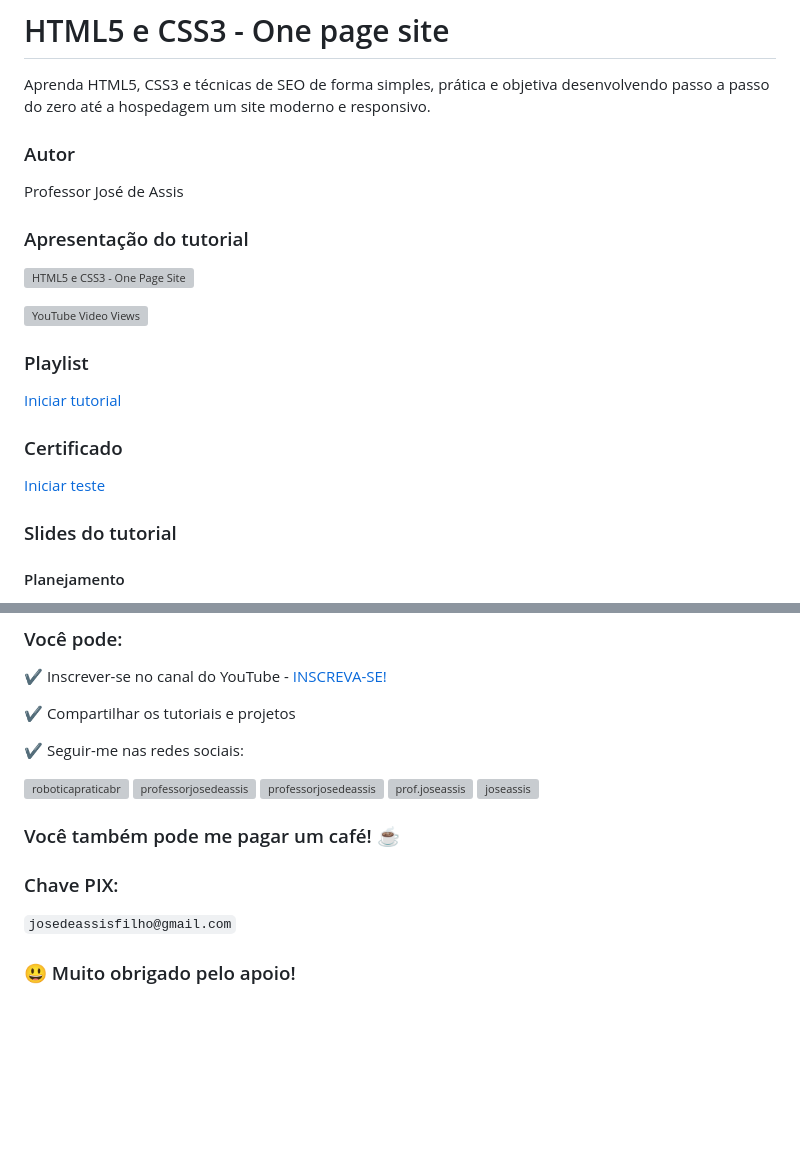
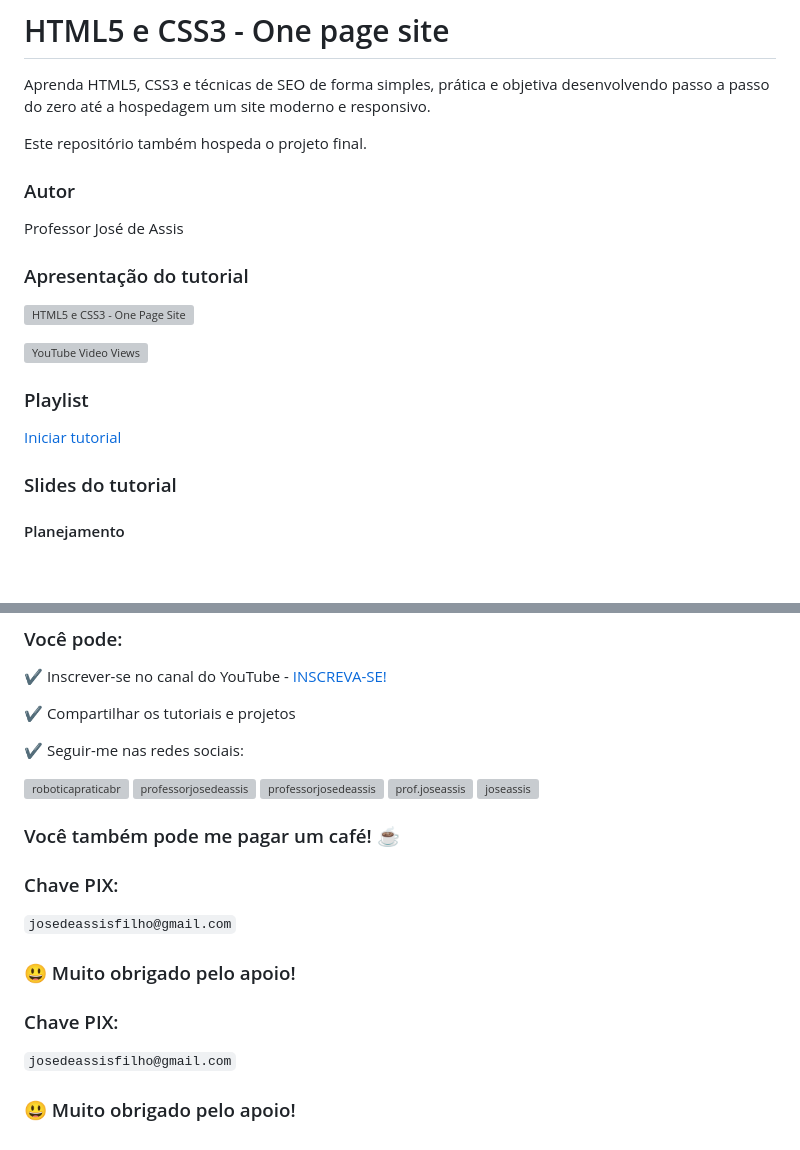
Before and after one commit to professorjosedeassis/html5css3, a Markdown page: README.md, 2 parts joined by grey strips. Drawn GitHub-style; blank space fills up the shorter version; grey boxes are pictures that could not be loaded.

```diff
--- a/README.md
+++ b/README.md
@@ -12,6 +12,8 @@
 
 # HTML5 e CSS3 - One page site
 Aprenda HTML5, CSS3 e técnicas de SEO de forma simples, prática e objetiva desenvolvendo passo a passo do zero até a hospedagem um site moderno e responsivo.
+
+Este repositório também hospeda o projeto final.
 ### Autor
 Professor José de Assis
 ### Apresentação do tutorial
@@ -20,8 +22,6 @@ Professor José de Assis
 ![YouTube Video Views](https://img.shields.io/youtube/views/bS720dGvAn8?style=social)
 ### Playlist
 [Iniciar tutorial](https://www.youtube.com/playlist?list=PLbEOwbQR9lqySIIlPJ-Qwo4f4HSuXVeWk)
-### Certificado
-[Iniciar teste](https://forms.gle/1Rz9Nw4kGCaMxxKi9)
 ### Slides do tutorial
 #### Planejamento
 [![Planejamento](https://github.com/professorjosedeassis/html5css3/blob/main/img/slide2.png)](https://pt.slideshare.net/josedeassisfilho/planejamento-htm5-e-css3 "Apresentação dos slides")
@@ -72,3 +72,8 @@ Professor José de Assis
 ` josedeassisfilho@gmail.com `
 
 ### :smiley: Muito obrigado pelo apoio!
+
+### Chave PIX:
+` josedeassisfilho@gmail.com `
+
+### :smiley: Muito obrigado pelo apoio!
```
Also changed, not shown: other parts of README.md (+5 -5 lines).
